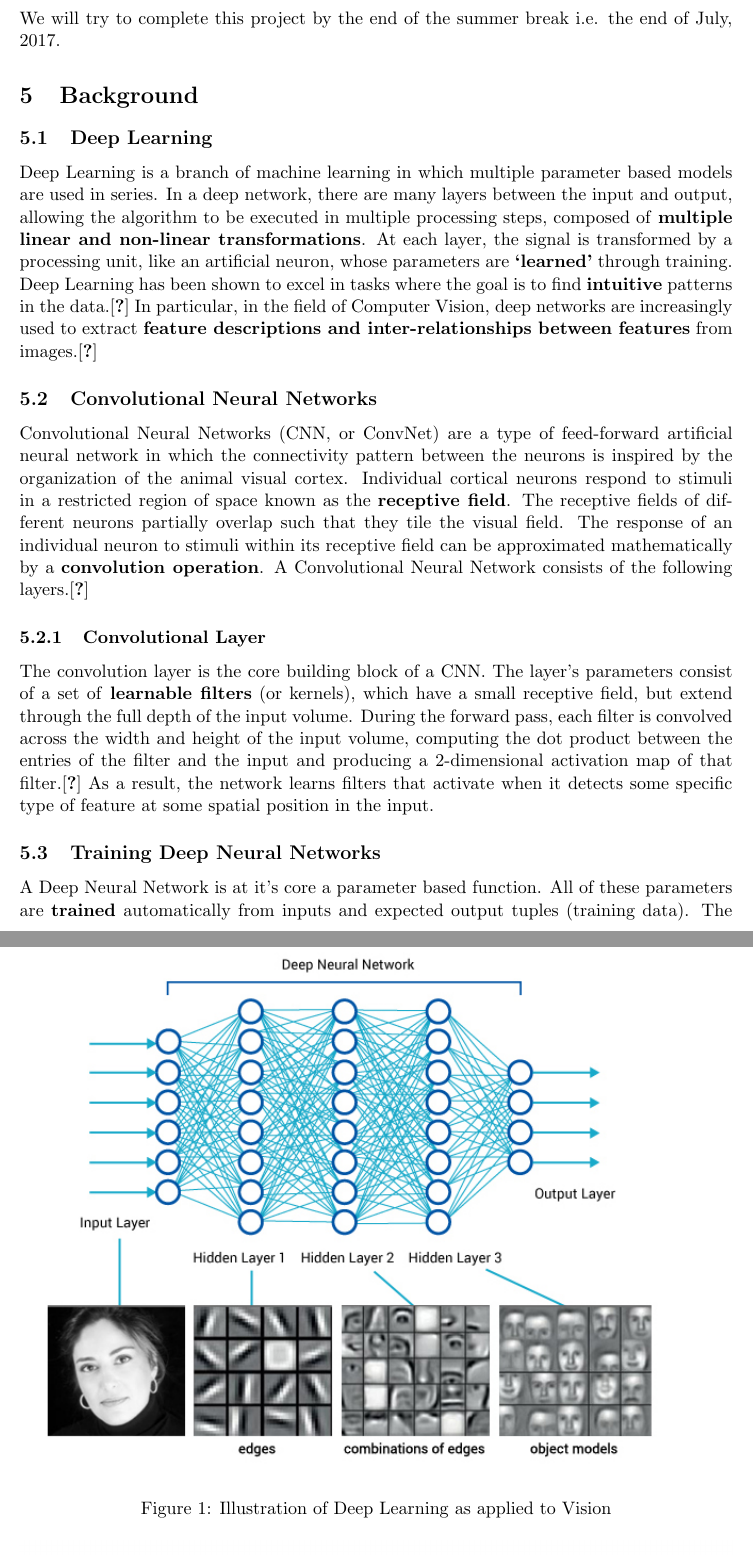
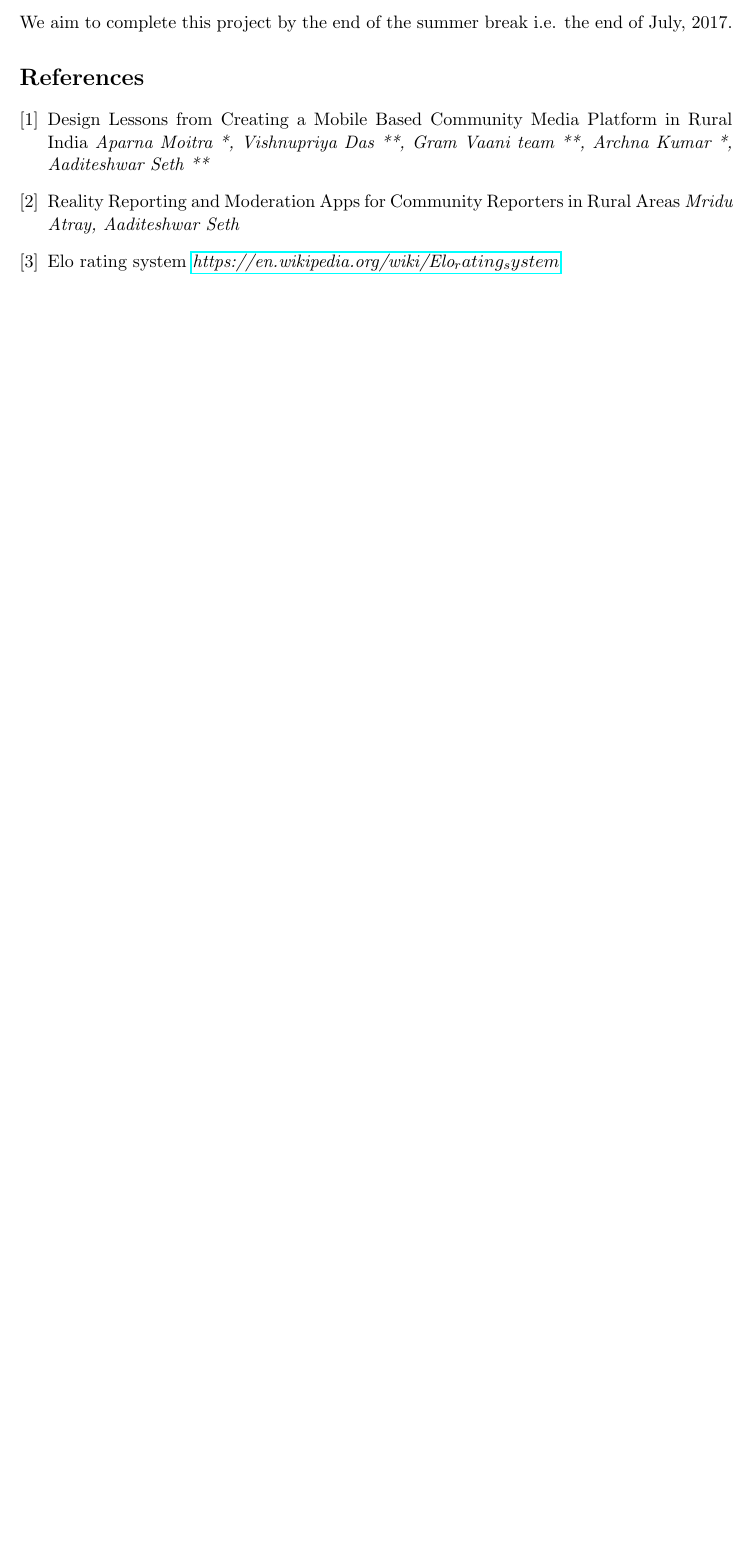
Before and after one commit to mohit291298/SURA, a LaTeX document (Proposal/proposal.tex): two parts of pages 5 and 6 of 7 before the commit and part of page 5 of 5 after it, the two joined at a grey line, cut so that both start at the same text, the shorter picture padded with empty space. The pictures show the PDF file Proposal/proposal.pdf that the author committed with the source.

Commit message:
Aproach change

```diff
--- a/Proposal/proposal.tex
+++ b/Proposal/proposal.tex
@@ -145,65 +163,27 @@
 			No budget is required for this project.
 
 		\subsection{Duration}
-			We will try to complete this project by the end of the summer break i.e. the end of July, 2017.
-
-	\section{Background}
-			\subsection{Deep Learning}
-				Deep Learning is a branch of machine learning in which multiple parameter based models are used in series. In a deep network, there are many layers between the input and output, allowing the algorithm to be executed in multiple processing steps, composed of \textbf{multiple linear and non-linear transformations}. At each layer, the signal is transformed by a processing unit, like an artificial neuron, whose parameters are \textbf{`learned'} through training. Deep Learning has been shown to excel in tasks where the goal is to find \textbf{intuitive} patterns in the data.\cite{deep} In particular, in the field of Computer Vision, deep networks are increasingly used to extract \textbf{feature descriptions and inter-relationships between features} from images.\cite{cs231n}
-				\begin{figure}[ht!]
-					\includegraphics[width=14cm]{blog_deeplearning3.jpg}
-					\caption{Illustration of Deep Learning as applied to Vision\label{fig2}}
-				\end{figure}
-
-			\subsection{Convolutional Neural Networks}
-			Convolutional Neural Networks (CNN, or ConvNet) are a type of feed-forward artificial neural network in which the connectivity pattern between the neurons is inspired by the organization of the animal visual cortex. Individual cortical neurons respond to stimuli in a restricted region of space known as the \textbf{receptive field}. The receptive fields of different neurons partially overlap such that they tile the visual field. The response of an individual neuron to stimuli within its receptive field can be approximated mathematically by a \textbf{convolution operation}. A Convolutional Neural Network consists of the following layers.\cite{showandtell}
-
-				\begin{figure}[ht!]
-					\includegraphics[width=1.0\textwidth]{conv.png}
-					\caption{A Typical Convolutional Neural Network\label{fig4}}
-				\end{figure}
-			%skipping Relu layer since its not in picture assume it to be in conv layer
-				\subsubsection{Convolutional Layer}
-					The convolution layer is the core building block of a CNN. The layer's parameters consist of a set of \textbf{learnable filters} (or kernels), which have a small receptive field, but extend through the full depth of the input volume. During the forward pass, each filter is convolved across the width and height of the input volume, computing the dot product between the entries of the filter and the input and producing a $2$-dimensional activation map of that filter.\cite{cs231n} As a result, the network learns filters that activate when it detects some specific type of feature at some spatial position in the input.
-
-				% \subsubsection{Max Pooling Layer}
-				% 	It is common to periodically insert a Pooling layer in-between successive Conv layers in a ConvNet architecture. Its function is to \textbf{progressively reduce the spatial size} of the representation to reduce the amount of parameters and computation in the network, and hence to also control over-fitting. The Pooling Layer operates independently on every depth slice of the input and resizes it spatially, using the max operation.\cite{cs231n}
-				% \subsubsection{Fully-Connected Layer}
-				% 	Finally, after several convolutional and max pooling layers, the high-level reasoning in the neural network is done via fully connected layers. Neurons in a fully connected layer have \textbf{full connections to all activations} in the previous layer, as seen in regular Neural Networks. Their activations can hence be computed with a matrix multiplication followed by a bias offset.\cite{fullyconnected} Thus output of the fully connected layer is a vector with elements representing the `probability' (not in a strictly statistical sense) of the image containing specific objects or actions.
-
-% 			\subsection{Long Short Term Memory Networks}
-% 			    \begin{figure}[ht!]
-% 			    	\centering
-% 					\includegraphics[scale=0.266]{LSTM_unit.png}
-% 					\caption{A single LSTM unit\label{fig6}}
-% 				\end{figure}
-% 				Long Short Term Memory Networks are a type of Recurrent Neural Networks. These networks are based upon recursion, so that variable length inputs can be handled easily and sequential information can be processed with better results. LSTM's are specifically used for making RNNs learn long term patterns since traditional RNNs tend to \textbf{favour short term temporal dynamics}. It can be difficult to train traditional RNNs to learn long-term dynamics, likely due in part to the \textbf{vanishing and exploding gradients problem} that can result from propagating the gradients down through the many layers of the recurrent network, each corresponding to a particular time step\cite{ltms}. LSTMs provide a solution by incorporating memory units that explicitly allow the network to learn when to ``forget'' previous hidden states and when to update hidden states given new information\cite{lstmexecute}.\\
-
-
-			\subsection{Training Deep Neural Networks}
-					\begin{figure}[ht!]
-					\includegraphics[width=14cm]{training_inference1.png}
-					\caption{Training and Inference Processes\label{fig5}}
-				\end{figure}
-				A Deep Neural Network is at it's core a parameter based function. All of these parameters are  \textbf{trained} automatically from inputs and expected output tuples (training data). The training process revolves around minimizing a particular cost function using methods like \textbf{Stochastic gradient descent}. The input is given to the network in a feed forward fashion and the parameters are modified from the last layer to the first \textbf{(Backpropagation)}. Neural Networks, by design, require huge amounts of training data and take a large time to get trained. For some perspective, most current state of the art image classifiers have $> 100$ million parameters and are trained on more than 1.2 million images.
-
-
-% 			\subsection{Finetuning}
-% 				Fine-tuning a network is a procedure based on the concept of
-% 				\textbf{transfer learning}. We start training a CNN to learn features for a broad domain with a
-% 				classification function targeted at minimizing error in that domain. Then, we
-% 				replace the classification function and \textbf{optimize the network} again to minimize
-% 				error in another, more specific domain. Under this setting, we are transferring
-% 				the features and the parameters of the network from the broad domain to the
-% 				special one.\cite{fineplant} In our project we will need to use the pre-trained image classification models
-% 				to actually decode individual frames of the video, thus we are planning to \textbf{fine-tune those models
-% 				with respect to the output of our LSTMs}.
+			We aim to complete this project by the end of the summer break i.e. the end of July, 2017.
 
 
 
-% 	\begin{thebibliography}{1}
 
 
+	\begin{thebibliography}{1}
 
-% 	\end{thebibliography}
+    \bibitem{}
+    Design Lessons from Creating a Mobile Based Community Media Platform in Rural India
+    \textit{Aparna
+Moitra *, Vishnupriya Das **, Gram Vaani team **, Archna Kumar *, Aaditeshwar Seth **}
+
+    \bibitem{}
+    Reality Reporting and Moderation Apps for Community Reporters in Rural Areas
+    \textit{Mridu Atray, Aaditeshwar Seth}
+
+    \bibitem{}
+    Elo rating system
+    \textit{\href{https://en.wikipedia.org/wiki/Elo_rating_system}{https://en.wikipedia.org/wiki/Elo_rating_system}}
+
+
+	\end{thebibliography}
 \end{document}
```
Also changed, not shown: Proposal/proposal.pdf, Proposal/proposal.tex (48 more changed lines).
